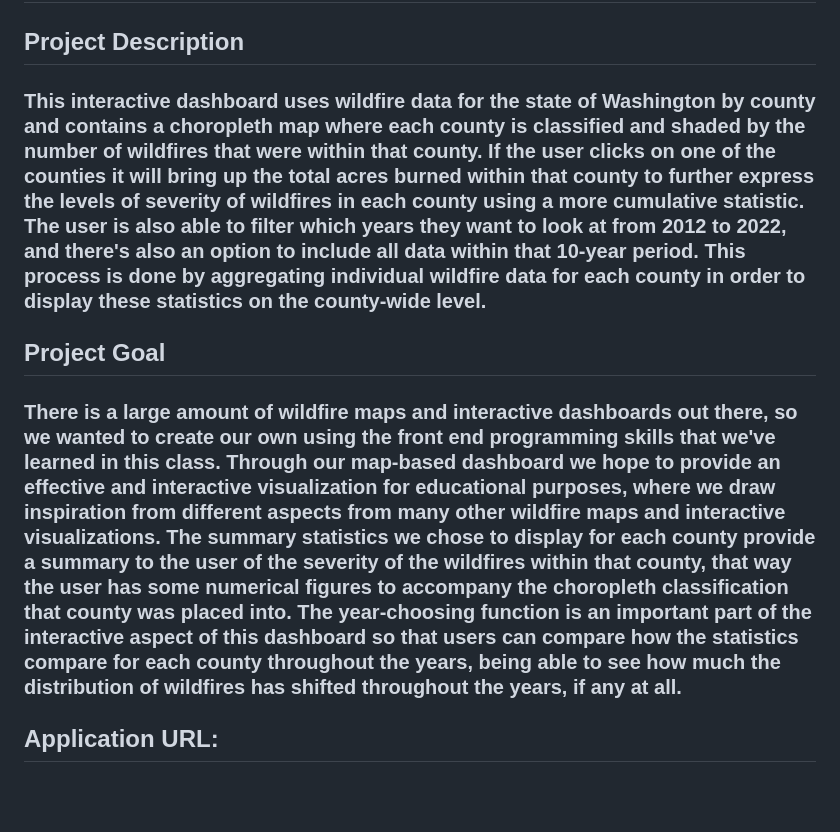
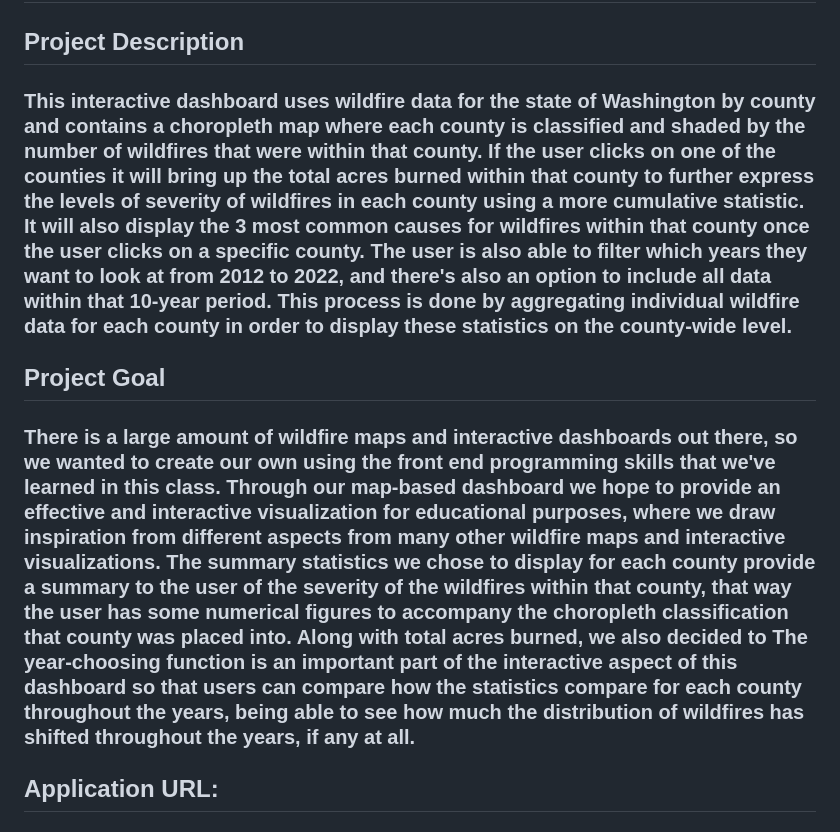
Before and after one commit to kya-rice/Wildfires-Between-2012-2022, a Markdown page: README.md, the part around the change. GitHub-like rendering; blank space fills up the shorter version.

```diff
--- a/README.md
+++ b/README.md
@@ -1,10 +1,10 @@
 # Visualizing Wildfires Between 2012 - 2022
 
 ## Project Description
-### This interactive dashboard uses wildfire data for the state of Washington by county and contains a choropleth map where each county is classified and shaded by the number of wildfires that were within that county. If the user clicks on one of the counties it will bring up the total acres burned within that county to further express the levels of severity of wildfires in each county using a more cumulative statistic. The user is also able to filter which years they want to look at from 2012 to 2022, and there's also an option to include all data within that 10-year period. This process is done by aggregating individual wildfire data for each county in order to display these statistics on the county-wide level.
+### This interactive dashboard uses wildfire data for the state of Washington by county and contains a choropleth map where each county is classified and shaded by the number of wildfires that were within that county. If the user clicks on one of the counties it will bring up the total acres burned within that county to further express the levels of severity of wildfires in each county using a more cumulative statistic. It will also display the 3 most common causes for wildfires within that county once the user clicks on a specific county. The user is also able to filter which years they want to look at from 2012 to 2022, and there's also an option to include all data within that 10-year period. This process is done by aggregating individual wildfire data for each county in order to display these statistics on the county-wide level.
 
 ## Project Goal
-### There is a large amount of wildfire maps and interactive dashboards out there, so we wanted to create our own using the front end programming skills that we've learned in this class. Through our map-based dashboard we hope to provide an effective and interactive visualization for educational purposes, where we draw inspiration from different aspects from many other wildfire maps and interactive visualizations. The summary statistics we chose to display for each county provide a summary to the user of the severity of the wildfires within that county, that way the user has some numerical figures to accompany the choropleth classification that county was placed into. The year-choosing function is an important part of the interactive aspect of this dashboard so that users can compare how the statistics compare for each county throughout the years, being able to see how much the distribution of wildfires has shifted throughout the years, if any at all.
+### There is a large amount of wildfire maps and interactive dashboards out there, so we wanted to create our own using the front end programming skills that we've learned in this class. Through our map-based dashboard we hope to provide an effective and interactive visualization for educational purposes, where we draw inspiration from different aspects from many other wildfire maps and interactive visualizations. The summary statistics we chose to display for each county provide a summary to the user of the severity of the wildfires within that county, that way the user has some numerical figures to accompany the choropleth classification that county was placed into. Along with total acres burned, we also decided to The year-choosing function is an important part of the interactive aspect of this dashboard so that users can compare how the statistics compare for each county throughout the years, being able to see how much the distribution of wildfires has shifted throughout the years, if any at all.
 
 ## Application URL:
 
```
